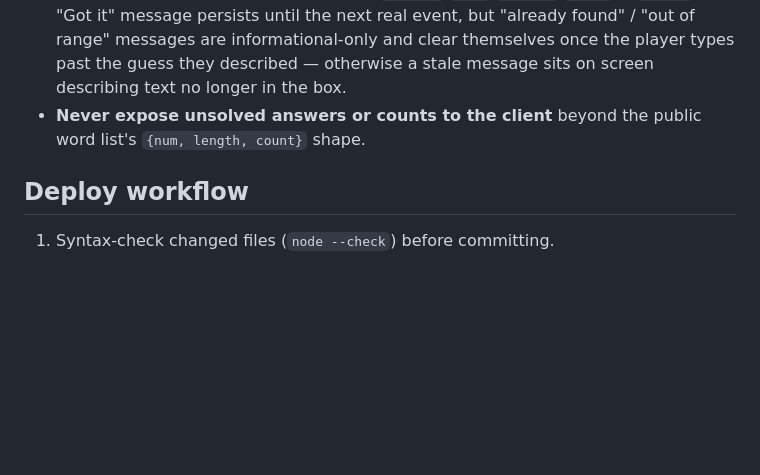
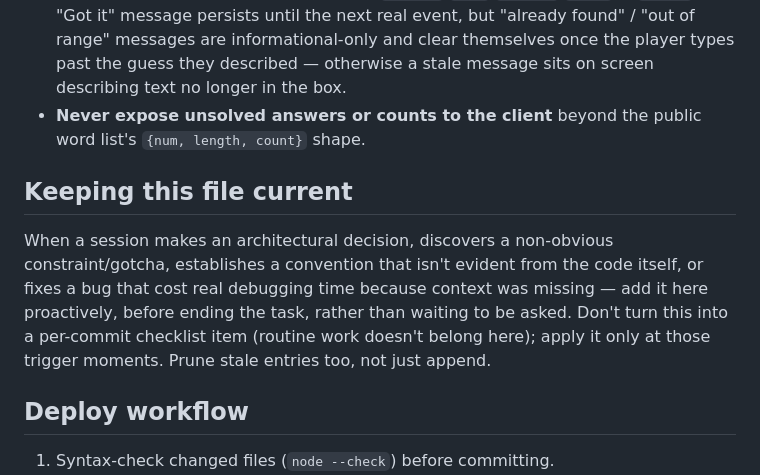
Before and after one commit to aronowm6/common_xword_puzzle, a Markdown page: CLAUDE.md, the part around the change. GitHub-like rendering; blank space fills up the shorter version.

Commit message:
CLAUDE.md: state the norm for keeping this file current
Otherwise this exact meta-instruction is subject to the same conversational-
memory-loss problem the rest of this file exists to prevent.

Co-Authored-By: Claude Sonnet 5 <noreply@anthropic.com>

```diff
--- a/CLAUDE.md
+++ b/CLAUDE.md
@@ -103,6 +103,16 @@ scripts below, not a one-off hand-edit.
 - **Never expose unsolved answers or counts to the client** beyond the
   public word list's `{num, length, count}` shape.
 
+## Keeping this file current
+
+When a session makes an architectural decision, discovers a non-obvious
+constraint/gotcha, establishes a convention that isn't evident from the code
+itself, or fixes a bug that cost real debugging time because context was
+missing — add it here proactively, before ending the task, rather than
+waiting to be asked. Don't turn this into a per-commit checklist item
+(routine work doesn't belong here); apply it only at those trigger moments.
+Prune stale entries too, not just append.
+
 ## Deploy workflow
 
 1. Syntax-check changed files (`node --check`) before committing.
```
